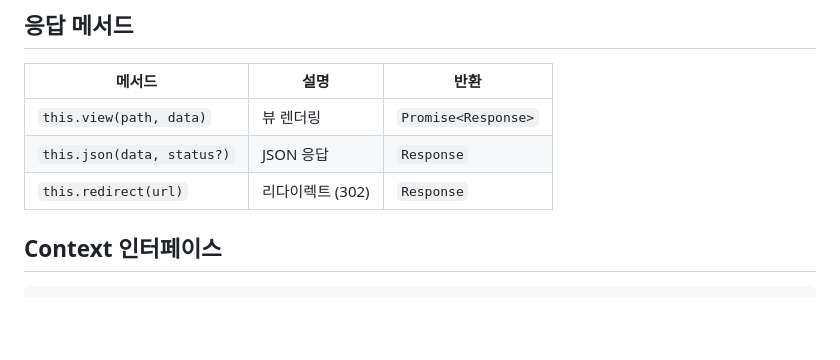
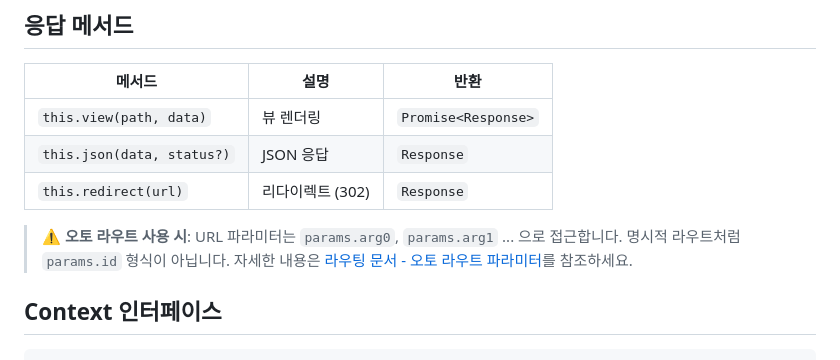
Before and after one commit to kabyeon/bunigniter, a Markdown page: docs/user-guide/controllers.md, the part around the change. Rendered like a GitHub page; blank space fills up the shorter version.

```diff
--- a/docs/user-guide/controllers.md
+++ b/docs/user-guide/controllers.md
@@ -28,6 +28,8 @@ export default new UserController();
 | `this.view(path, data)` | 뷰 렌더링 | `Promise<Response>` |
 | `this.json(data, status?)` | JSON 응답 | `Response` |
 | `this.redirect(url)` | 리다이렉트 (302) | `Response` |
+
+> ⚠️ **오토 라우트 사용 시**: URL 파라미터는 `params.arg0`, `params.arg1` ... 으로 접근합니다. 명시적 라우트처럼 `params.id` 형식이 아닙니다. 자세한 내용은 [라우팅 문서 - 오토 라우트 파라미터](./routing.md#파라미터-접근)를 참조하세요.
 
 ## Context 인터페이스
 
```
Also changed, not shown: docs/user-guide/routing.md (+19 -0 lines).
